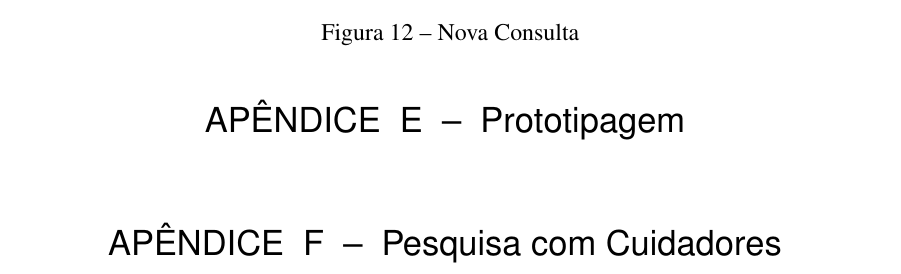
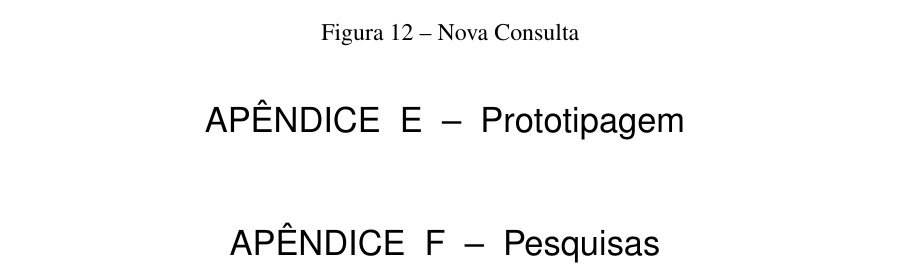
Before and after one commit to Hyperion-IFSP/documentation, a LaTeX thesis (main.tex): part of page 28 of 34, cut so that both start at the same text. Compiled offline with pdfLaTeX.

Commit message:
consertar erro de apêndice

```diff
--- a/main.tex
+++ b/main.tex
@@ -544,7 +544,7 @@ A seguir, algumas orientações gerais, para complementar a explicação:
 
 \input{prototipagem}
 
-\chapter{Pesquisa com Cuidadores\label{pesquisa_cuidadores}}
+\chapter{Pesquisas\label{pesquisas}}
 
 \newpage
 
```
